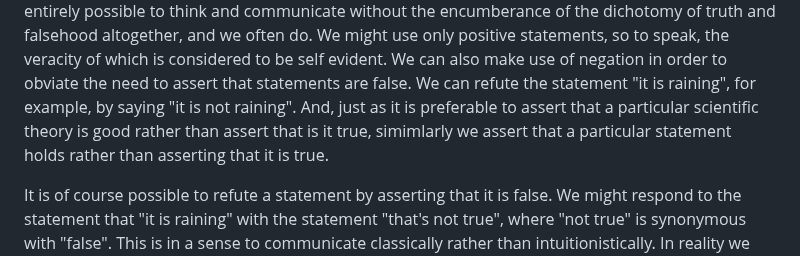
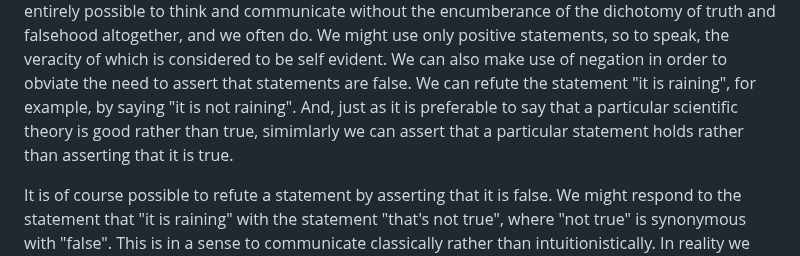
Before and after one commit to djalbat/the-foundations-of-symbolic-reasoning, a Markdown page: introduction.md, the part around the change. GitHub-like rendering.

Commit message:
Nearly finished truth versus falsehood.

```diff
--- a/introduction.md
+++ b/introduction.md
@@ -104,8 +104,8 @@ Indeed it is entirely possible to think and communicate without the encumberance
 We might use only positive statements, so to speak, the veracity of which is considered to be self evident.
 We can also make use of negation in order to obviate the need to assert that statements are false.
 We can refute the statement "it is raining", for example, by saying "it is not raining".
-And, just as it is preferable to assert that a particular scientific theory is good rather than assert that is it true,
-simimlarly we assert that a particular statement holds rather than asserting that it is true.
+And, just as it is preferable to say that a particular scientific theory is good rather than true,
+simimlarly we can assert that a particular statement holds rather than asserting that it is true.
 
 
 
```
